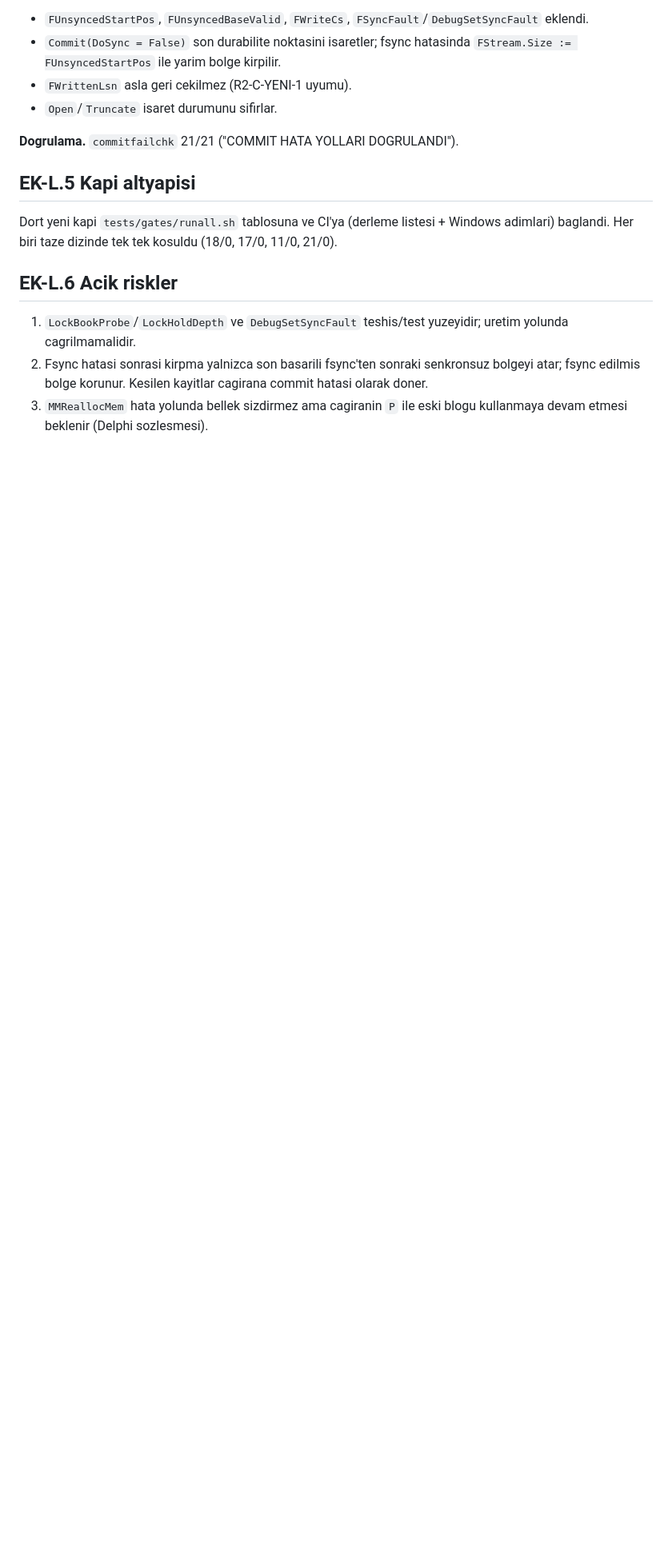
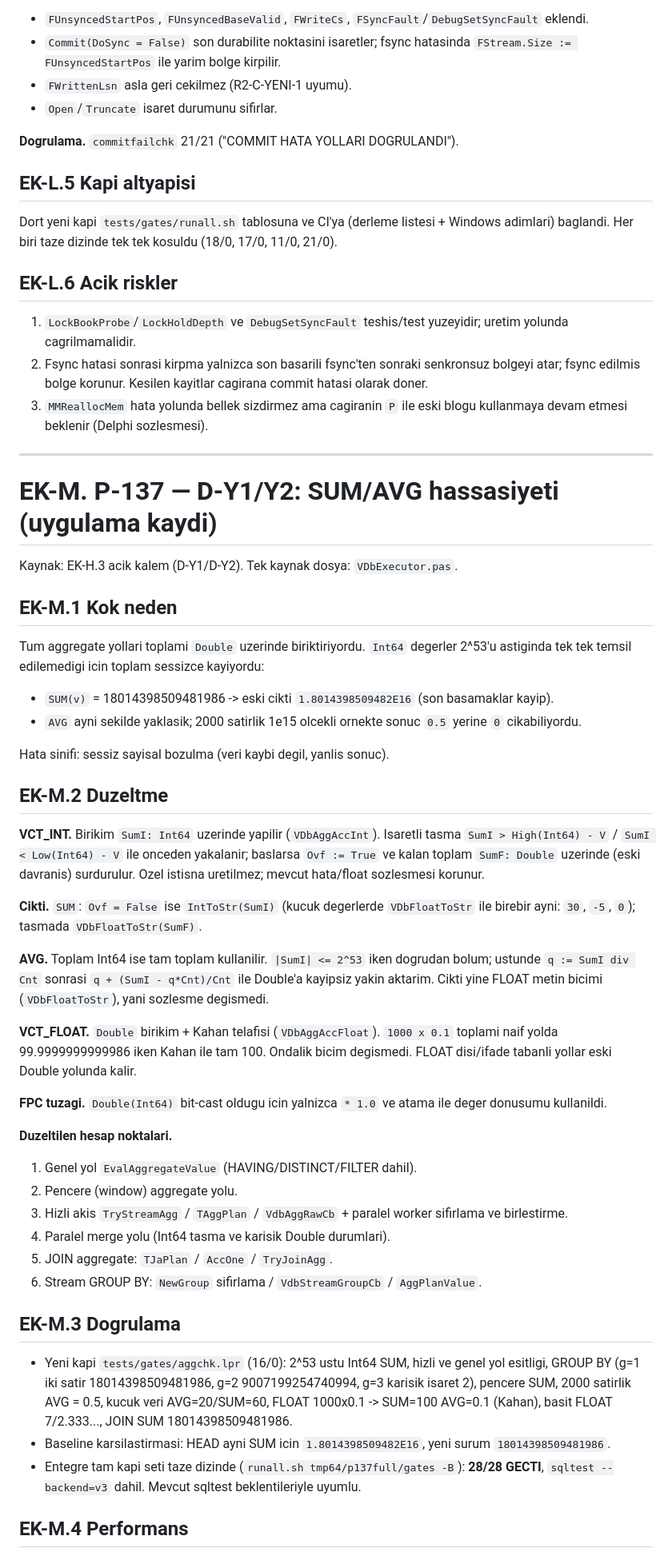
Before and after one commit to Onur2x/vdb, a Markdown page: DERINLEMESINE_INCELEME_2.md, the part around one of its changes. Shown at 80% size. GitHub-like rendering; blank space fills up the shorter version.

Commit message:
dokuman: EK-M - P-137 SUM/AVG hassasiyeti kaydi
D-Y1/Y2 duzeltmesinin kok nedeni, Int64/Kahan karari, dokunulan
alti hesap yolu, aggchk kapsami, baseline karsilastirmasi,
5 esli performans olcumu ve acik riskleri eklendi.

Co-Authored-By: Claude Code <noreply@anthropic.com>

```diff
--- a/DERINLEMESINE_INCELEME_2.md
+++ b/DERINLEMESINE_INCELEME_2.md
@@ -1759,3 +1759,73 @@ Windows adimlari) baglandi. Her biri taze dizinde tek tek kosuldu
    cagirana commit hatasi olarak doner.
 3. `MMReallocMem` hata yolunda bellek sizdirmez ama cagiranin `P` ile eski
    blogu kullanmaya devam etmesi beklenir (Delphi sozlesmesi).
+
+---
+
+# EK-M. P-137 — D-Y1/Y2: SUM/AVG hassasiyeti (uygulama kaydi)
+
+Kaynak: EK-H.3 acik kalem (D-Y1/D-Y2). Tek kaynak dosya: `VDbExecutor.pas`.
+
+## EK-M.1 Kok neden
+
+Tum aggregate yollari toplami `Double` uzerinde biriktiriyordu. `Int64`
+degerler 2^53'u astiginda tek tek temsil edilemedigi icin toplam sessizce
+kayiyordu:
+
+- `SUM(v)` = 18014398509481986 -> eski cikti `1.8014398509482E16`
+  (son basamaklar kayip).
+- `AVG` ayni sekilde yaklasik; 2000 satirlik 1e15 olcekli ornekte sonuc
+  `0.5` yerine `0` cikabiliyordu.
+
+Hata sinifi: sessiz sayisal bozulma (veri kaybi degil, yanlis sonuc).
+
+## EK-M.2 Duzeltme
+
+**VCT_INT.** Birikim `SumI: Int64` uzerinde yapilir (`VDbAggAccInt`).
+Isaretli tasma `SumI > High(Int64) - V` / `SumI < Low(Int64) - V` ile
+onceden yakalanir; baslarsa `Ovf := True` ve kalan toplam `SumF: Double`
+uzerinde (eski davranis) surdurulur. Ozel istisna uretilmez; mevcut
+hata/float sozlesmesi korunur.
+
+**Cikti.** `SUM`: `Ovf = False` ise `IntToStr(SumI)` (kucuk degerlerde
+`VDbFloatToStr` ile birebir ayni: `30`, `-5`, `0`); tasmada
+`VDbFloatToStr(SumF)`.
+
+**AVG.** Toplam Int64 ise tam toplam kullanilir. `|SumI| <= 2^53` iken
+dogrudan bolum; ustunde `q := SumI div Cnt` sonrasi
+`q + (SumI - q*Cnt)/Cnt` ile Double'a kayipsiz yakin aktarim. Cikti yine
+FLOAT metin bicimi (`VDbFloatToStr`), yani sozlesme degismedi.
+
+**VCT_FLOAT.** `Double` birikim + Kahan telafisi (`VDbAggAccFloat`).
+`1000 x 0.1` toplami naif yolda 99.9999999999986 iken Kahan ile tam 100.
+Ondalik bicim degismedi. FLOAT disi/ifade tabanli yollar eski Double
+yolunda kalir.
+
+**FPC tuzagi.** `Double(Int64)` bit-cast oldugu icin yalnizca `* 1.0` ve
+atama ile deger donusumu kullanildi.
+
+**Duzeltilen hesap noktalari.**
+1. Genel yol `EvalAggregateValue` (HAVING/DISTINCT/FILTER dahil).
+2. Pencere (window) aggregate yolu.
+3. Hizli akis `TryStreamAgg` / `TAggPlan` / `VdbAggRawCb` + paralel worker
+   sifirlama ve birlestirme.
+4. Paralel merge yolu (Int64 tasma ve karisik Double durumlari).
+5. JOIN aggregate: `TJaPlan` / `AccOne` / `TryJoinAgg`.
+6. Stream GROUP BY: `NewGroup` sifirlama / `VdbStreamGroupCb` /
+   `AggPlanValue`.
+
+## EK-M.3 Dogrulama
+
+- Yeni kapi `tests/gates/aggchk.lpr` (16/0): 2^53 ustu Int64 SUM, hizli
+  ve genel yol esitligi, GROUP BY (g=1 iki satir 18014398509481986, g=2
+  9007199254740994, g=3 karisik isaret 2), pencere SUM, 2000 satirlik AVG
+  = 0.5, kucuk veri AVG=20/SUM=60, FLOAT 1000x0.1 -> SUM=100 AVG=0.1
+  (Kahan), basit FLOAT 7/2.333..., JOIN SUM 18014398509481986.
+- Baseline karsilastirmasi: HEAD ayni SUM icin
+  `1.8014398509482E16`, yeni surum `18014398509481986`.
+- Entegre tam kapi seti taze dizinde (`runall.sh tmp64/p137full/gates -B`):
+  **28/28 GECTI**, `sqltest --backend=v3` dahil. Mevcut sqltest
+  beklentileriyle uyumlu.
+
+## EK-M.4 Performans
+
```
Also changed, not shown: other parts of DERINLEMESINE_INCELEME_2.md (+20 -0 lines).
